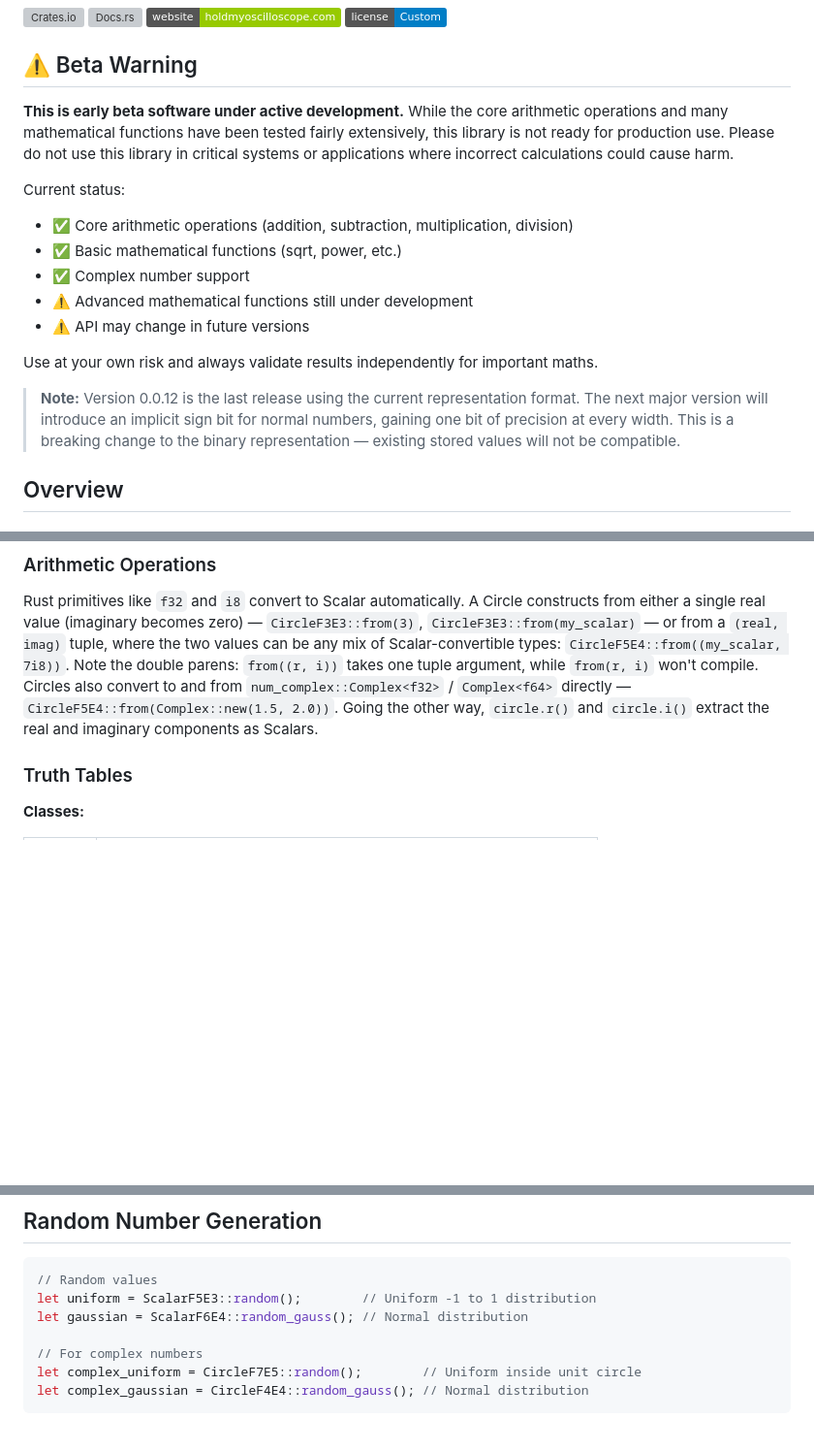
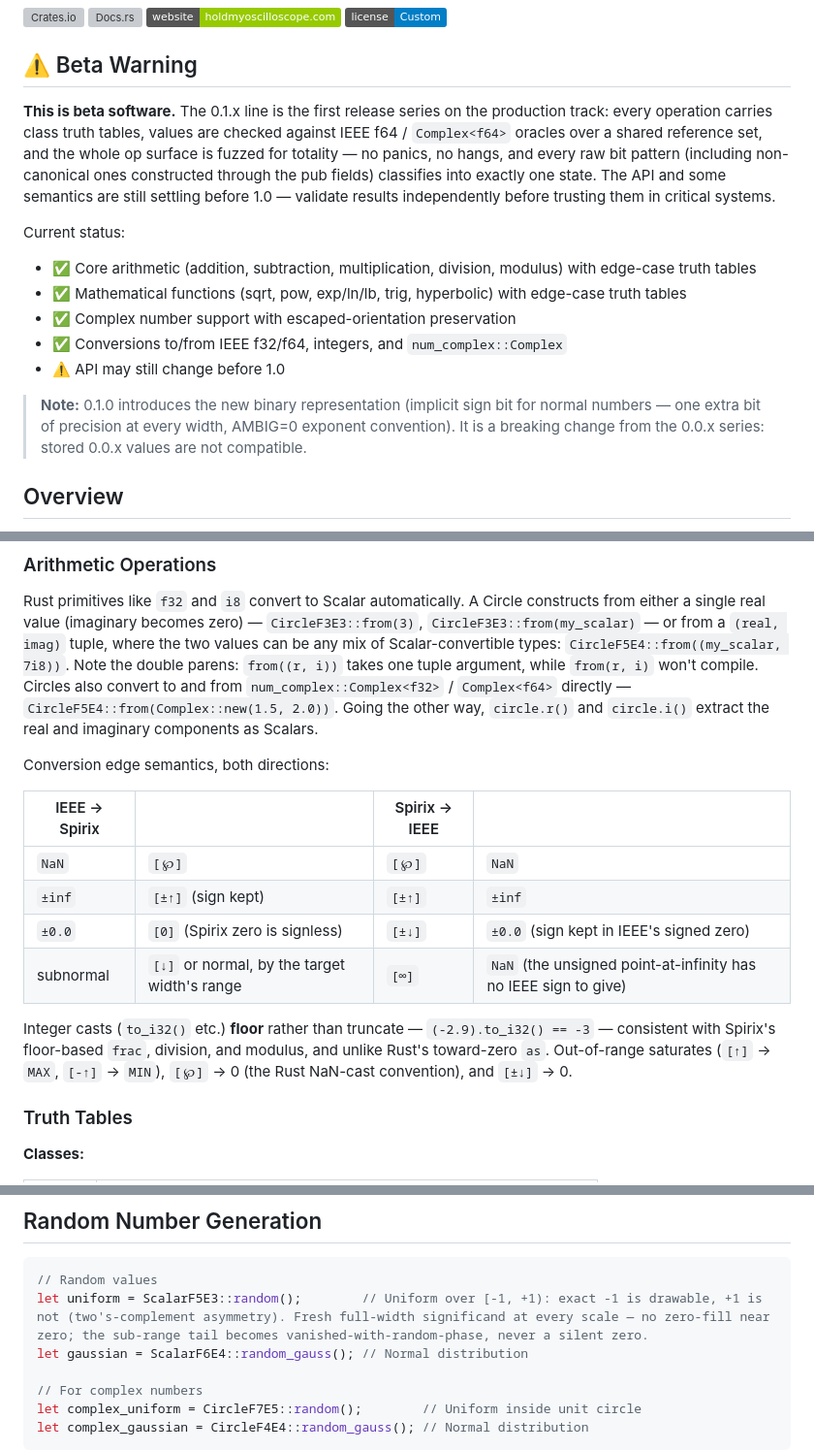
Before and after one commit to nickspiker/spirix, a Markdown page: README.md, 3 parts joined by grey strips. Shown at 97% size. Rendered like a GitHub page; badges without logos; blank space fills up the shorter version; grey boxes are pictures that could not be loaded.

````diff
--- a/README.md
+++ b/README.md
@@ -12,18 +12,16 @@
 
 ## ⚠️ Beta Warning
 
-**This is early beta software under active development.** While the core arithmetic operations and many mathematical functions have been tested fairly extensively, this library is not ready for production use. Please do not use this library in critical systems or applications where incorrect calculations could cause harm.
+**This is beta software.** The 0.1.x line is the first release series on the production track: every operation carries class truth tables, values are checked against IEEE f64 / `Complex<f64>` oracles over a shared reference set, and the whole op surface is fuzzed for totality — no panics, no hangs, and every raw bit pattern (including non-canonical ones constructed through the pub fields) classifies into exactly one state. The API and some semantics are still settling before 1.0 — validate results independently before trusting them in critical systems.
 
 Current status:
-- ✅ Core arithmetic operations (addition, subtraction, multiplication, division)
-- ✅ Basic mathematical functions (sqrt, power, etc.)
-- ✅ Complex number support
-- ⚠️ Advanced mathematical functions still under development
-- ⚠️ API may change in future versions
+- ✅ Core arithmetic (addition, subtraction, multiplication, division, modulus) with edge-case truth tables
+- ✅ Mathematical functions (sqrt, pow, exp/ln/lb, trig, hyperbolic) with edge-case truth tables
+- ✅ Complex number support with escaped-orientation preservation
+- ✅ Conversions to/from IEEE f32/f64, integers, and `num_complex::Complex`
+- ⚠️ API may still change before 1.0
 
-Use at your own risk and always validate results independently for important maths.
-
-> **Note:** Version 0.0.12 is the last release using the current representation format. The next major version will introduce an implicit sign bit for normal numbers, gaining one bit of precision at every width. This is a breaking change to the binary representation — existing stored values will not be compatible.
+> **Note:** 0.1.0 introduces the new binary representation (implicit sign bit for normal numbers — one extra bit of precision at every width, AMBIG=0 exponent convention). It is a breaking change from the 0.0.x series: stored 0.0.x values are not compatible.
 
 ## Overview
 
@@ -240,6 +238,17 @@ Precision picks the base (any base 2-36), width controls how many digits before
 ### Arithmetic Operations
 Rust primitives like `f32` and `i8` convert to Scalar automatically. A Circle constructs from either a single real value (imaginary becomes zero) — `CircleF3E3::from(3)`, `CircleF3E3::from(my_scalar)` — or from a `(real, imag)` tuple, where the two values can be any mix of Scalar-convertible types: `CircleF5E4::from((my_scalar, 7i8))`. Note the double parens: `from((r, i))` takes one tuple argument, while `from(r, i)` won't compile. Circles also convert to and from `num_complex::Complex<f32>` / `Complex<f64>` directly — `CircleF5E4::from(Complex::new(1.5, 2.0))`. Going the other way, `circle.r()` and `circle.i()` extract the real and imaginary components as Scalars.
 
+Conversion edge semantics, both directions:
+
+| IEEE → Spirix | | Spirix → IEEE | |
+|---|---|---|---|
+| `NaN` | `[℘]` | `[℘]` | `NaN` |
+| `±inf` | `[±↑]` (sign kept) | `[±↑]` | `±inf` |
+| `±0.0` | `[0]` (Spirix zero is signless) | `[±↓]` | `±0.0` (sign kept in IEEE's signed zero) |
+| subnormal | `[↓]` or normal, by the target width's range | `[∞]` | `NaN` (the unsigned point-at-infinity has no IEEE sign to give) |
+
+Integer casts (`to_i32()` etc.) **floor** rather than truncate — `(-2.9).to_i32() == -3` — consistent with Spirix's floor-based `frac`, division, and modulus, and unlike Rust's toward-zero `as`. Out-of-range saturates (`[↑]` → `MAX`, `[-↑]` → `MIN`), `[℘]` → 0 (the Rust NaN-cast convention), and `[±↓]` → 0.
+
 ### Truth Tables
 
 **Classes:**
@@ -691,7 +732,7 @@ let negative = x.is_negative(); // Less than Zero
 ## Random Number Generation
 ```rust
 // Random values
-let uniform = ScalarF5E3::random();        // Uniform -1 to 1 distribution
+let uniform = ScalarF5E3::random();        // Uniform over [-1, +1): exact -1 is drawable, +1 is not (two's-complement asymmetry). Fresh full-width significand at every scale — no zero-fill near zero; the sub-range tail becomes vanished-with-random-phase, never a silent zero.
 let gaussian = ScalarF6E4::random_gauss(); // Normal distribution
 
 // For complex numbers
````
Also changed, not shown: other parts of README.md (+32 -0 lines).
